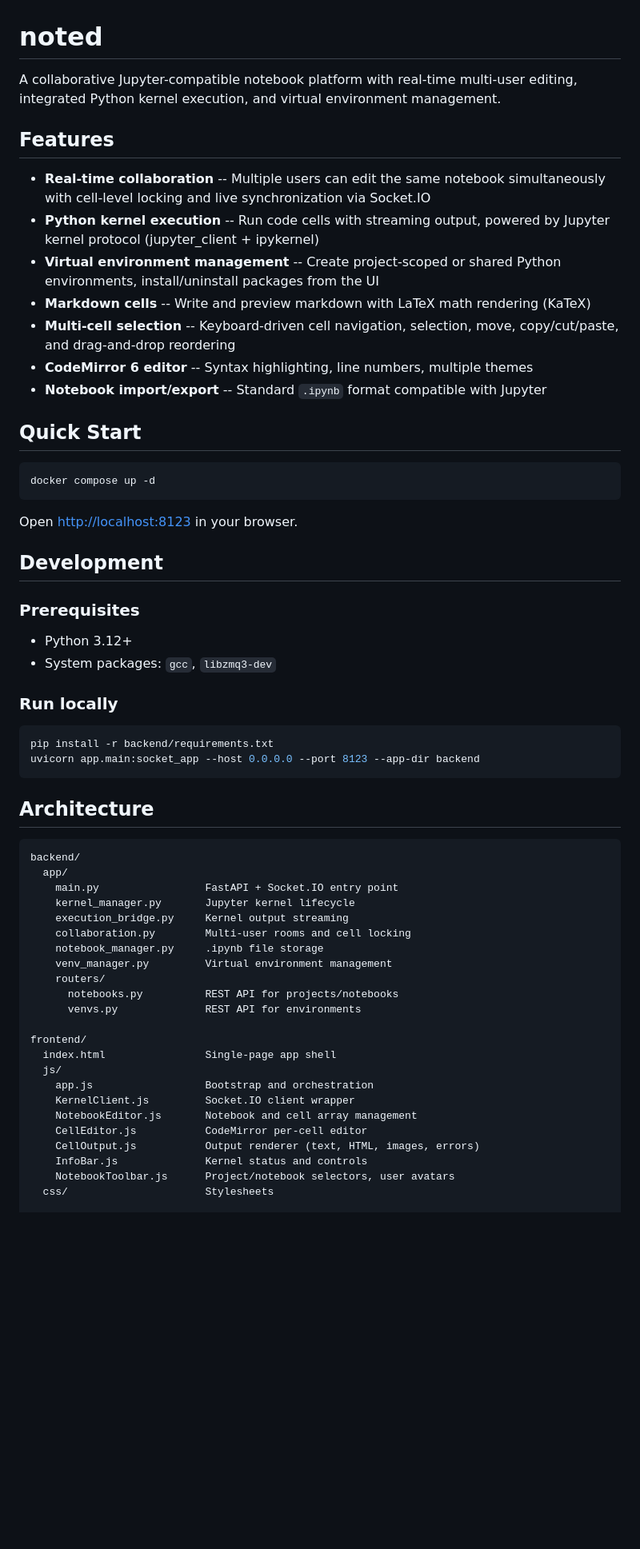
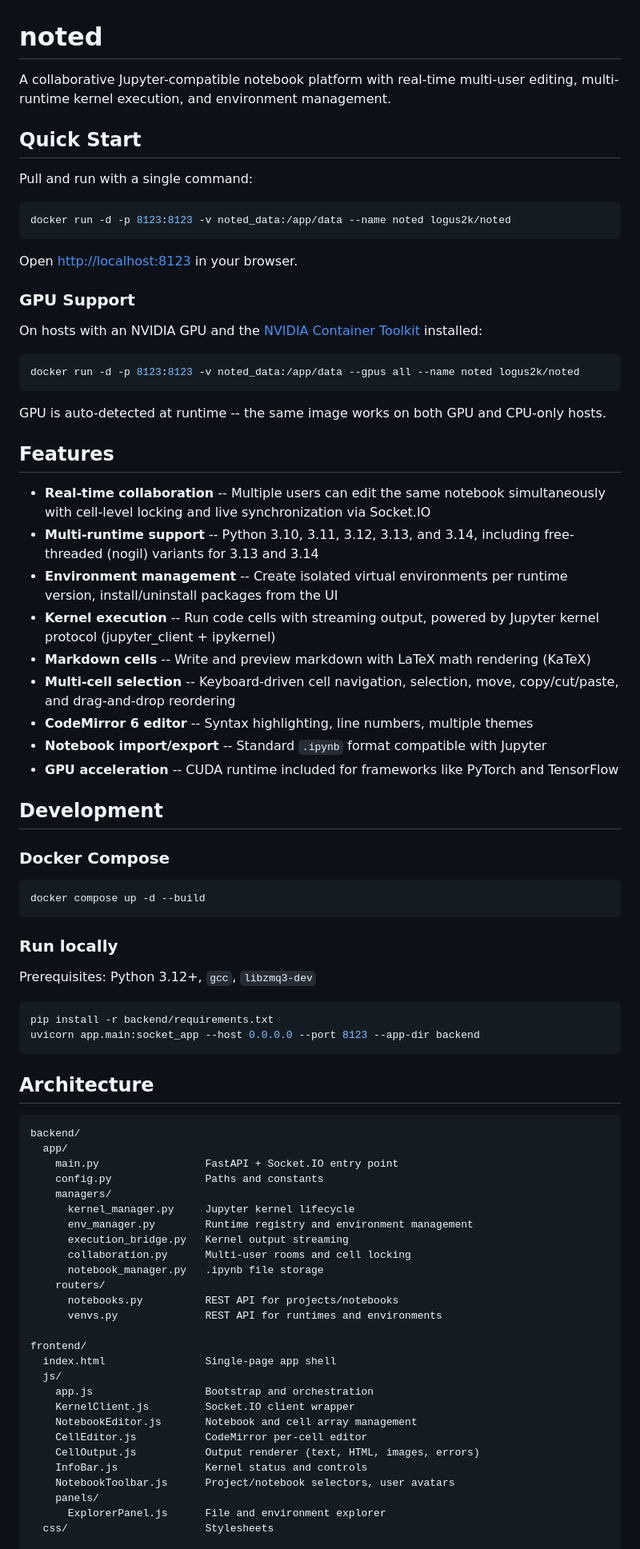
Before and after one commit to logus2k/notebook, a Markdown page: README.md, the part around one of its changes. Shown at 80% size. Drawn GitHub-style; blank space fills up the shorter version.

Commit message:
Include latest development updates

````diff
--- a/README.md
+++ b/README.md
@@ -1,33 +1,50 @@
 # noted
 
-A collaborative Jupyter-compatible notebook platform with real-time multi-user editing, integrated Python kernel execution, and virtual environment management.
+A collaborative Jupyter-compatible notebook platform with real-time multi-user editing, multi-runtime kernel execution, and environment management.
+
+## Quick Start
+
+Pull and run with a single command:
+
+```bash
+docker run -d -p 8123:8123 -v noted_data:/app/data --name noted logus2k/noted
+```
+
+Open [http://localhost:8123](http://localhost:8123) in your browser.
+
+### GPU Support
+
+On hosts with an NVIDIA GPU and the [NVIDIA Container Toolkit](https://docs.nvidia.com/datacenter/cloud-native/container-toolkit/latest/install-guide.html) installed:
+
+```bash
+docker run -d -p 8123:8123 -v noted_data:/app/data --gpus all --name noted logus2k/noted
+```
+
+GPU is auto-detected at runtime -- the same image works on both GPU and CPU-only hosts.
 
 ## Features
 
 - **Real-time collaboration** -- Multiple users can edit the same notebook simultaneously with cell-level locking and live synchronization via Socket.IO
-- **Python kernel execution** -- Run code cells with streaming output, powered by Jupyter kernel protocol (jupyter_client + ipykernel)
-- **Virtual environment management** -- Create project-scoped or shared Python environments, install/uninstall packages from the UI
+- **Multi-runtime support** -- Python 3.10, 3.11, 3.12, 3.13, and 3.14, including free-threaded (nogil) variants for 3.13 and 3.14
+- **Environment management** -- Create isolated virtual environments per runtime version, install/uninstall packages from the UI
+- **Kernel execution** -- Run code cells with streaming output, powered by Jupyter kernel protocol (jupyter_client + ipykernel)
 - **Markdown cells** -- Write and preview markdown with LaTeX math rendering (KaTeX)
 - **Multi-cell selection** -- Keyboard-driven cell navigation, selection, move, copy/cut/paste, and drag-and-drop reordering
 - **CodeMirror 6 editor** -- Syntax highlighting, line numbers, multiple themes
 - **Notebook import/export** -- Standard `.ipynb` format compatible with Jupyter
-
-## Quick Start
-
-```bash
-docker compose up -d
-```
-
-Open [http://localhost:8123](http://localhost:8123) in your browser.
+- **GPU acceleration** -- CUDA runtime included for frameworks like PyTorch and TensorFlow
 
 ## Development
 
-### Prerequisites
+### Docker Compose
 
-- Python 3.12+
-- System packages: `gcc`, `libzmq3-dev`
+```bash
+docker compose up -d --build
+```
 
 ### Run locally
+
+Prerequisites: Python 3.12+, `gcc`, `libzmq3-dev`
 
 ```bash
 pip install -r backend/requirements.txt
@@ -40,14 +57,16 @@ uvicorn app.main:socket_app --host 0.0.0.0 --port 8123 --app-dir backend
 backend/
   app/
     main.py                 FastAPI + Socket.IO entry point
-    kernel_manager.py       Jupyter kernel lifecycle
-    execution_bridge.py     Kernel output streaming
-    collaboration.py        Multi-user rooms and cell locking
-    notebook_manager.py     .ipynb file storage
-    venv_manager.py         Virtual environment management
+    config.py               Paths and constants
+    managers/
+      kernel_manager.py     Jupyter kernel lifecycle
+      env_manager.py        Runtime registry and environment management
+      execution_bridge.py   Kernel output streaming
+      collaboration.py      Multi-user rooms and cell locking
+      notebook_manager.py   .ipynb file storage
     routers/
       notebooks.py          REST API for projects/notebooks
-      venvs.py              REST API for environments
+      venvs.py              REST API for runtimes and environments
 
 frontend/
   index.html                Single-page app shell
@@ -59,5 +78,7 @@ frontend/
     CellOutput.js           Output renderer (text, HTML, images, errors)
     InfoBar.js              Kernel status and controls
     NotebookToolbar.js      Project/notebook selectors, user avatars
+    panels/
+      ExplorerPanel.js      File and environment explorer
   css/                      Stylesheets
 
````
Also changed, not shown: other parts of README.md (+9 -8 lines).
